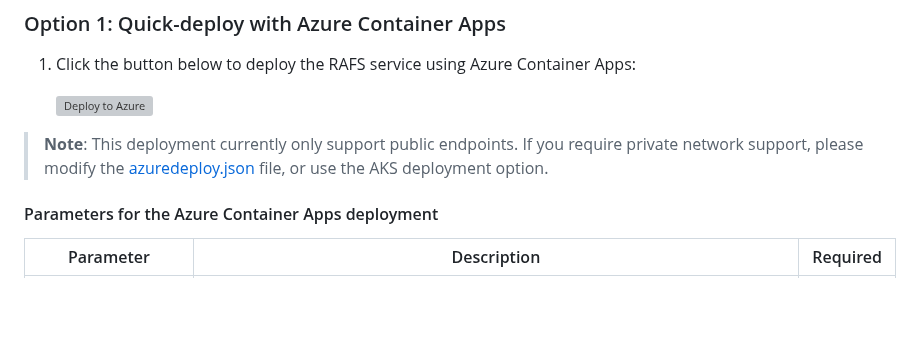
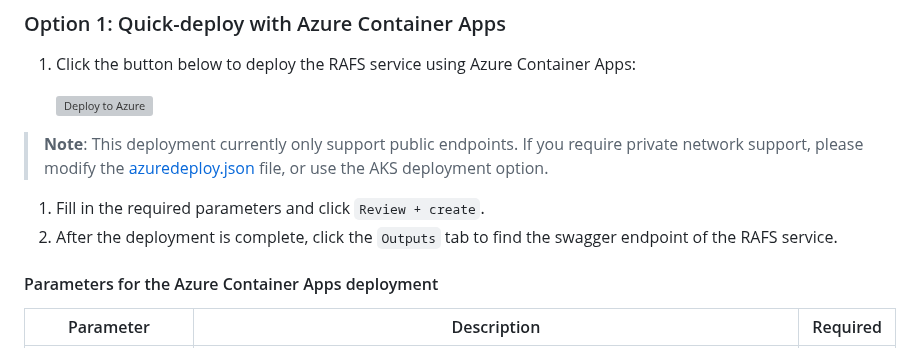
Before and after one commit to EirikHaughom/ADME, a Markdown page: Guides/Connected Rock and Fluid DDMS/readme.md, the part around the change. GitHub-like rendering; blank space fills up the shorter version; grey boxes are pictures that could not be loaded.

Commit message:
add more instructions

```diff
--- a/Guides/Connected Rock and Fluid DDMS/readme.md
+++ b/Guides/Connected Rock and Fluid DDMS/readme.md
@@ -21,6 +21,9 @@ There are two deployment options available for the RAFS DDMS service:
     [![Deploy to Azure](https://aka.ms/deploytoazurebutton)](https://portal.azure.com/#create/Microsoft.Template/uri/https%3A%2F%2Fraw.githubusercontent.com%2FEirikHaughom%2FADME%2Frefs%2Fheads%2Fmain%2FGuides%2FConnected%2520Rock%2520and%2520Fluid%2520DDMS%2Fazuredeploy.json)
 
 > **Note**: This deployment currently only support public endpoints. If you require private network support, please modify the [azuredeploy.json](azuredeploy.json) file, or use the AKS deployment option.
+
+1. Fill in the required parameters and click `Review + create`.
+1. After the deployment is complete, click the `Outputs` tab to find the swagger endpoint of the RAFS service.
 
 #### Parameters for the Azure Container Apps deployment
 
```
